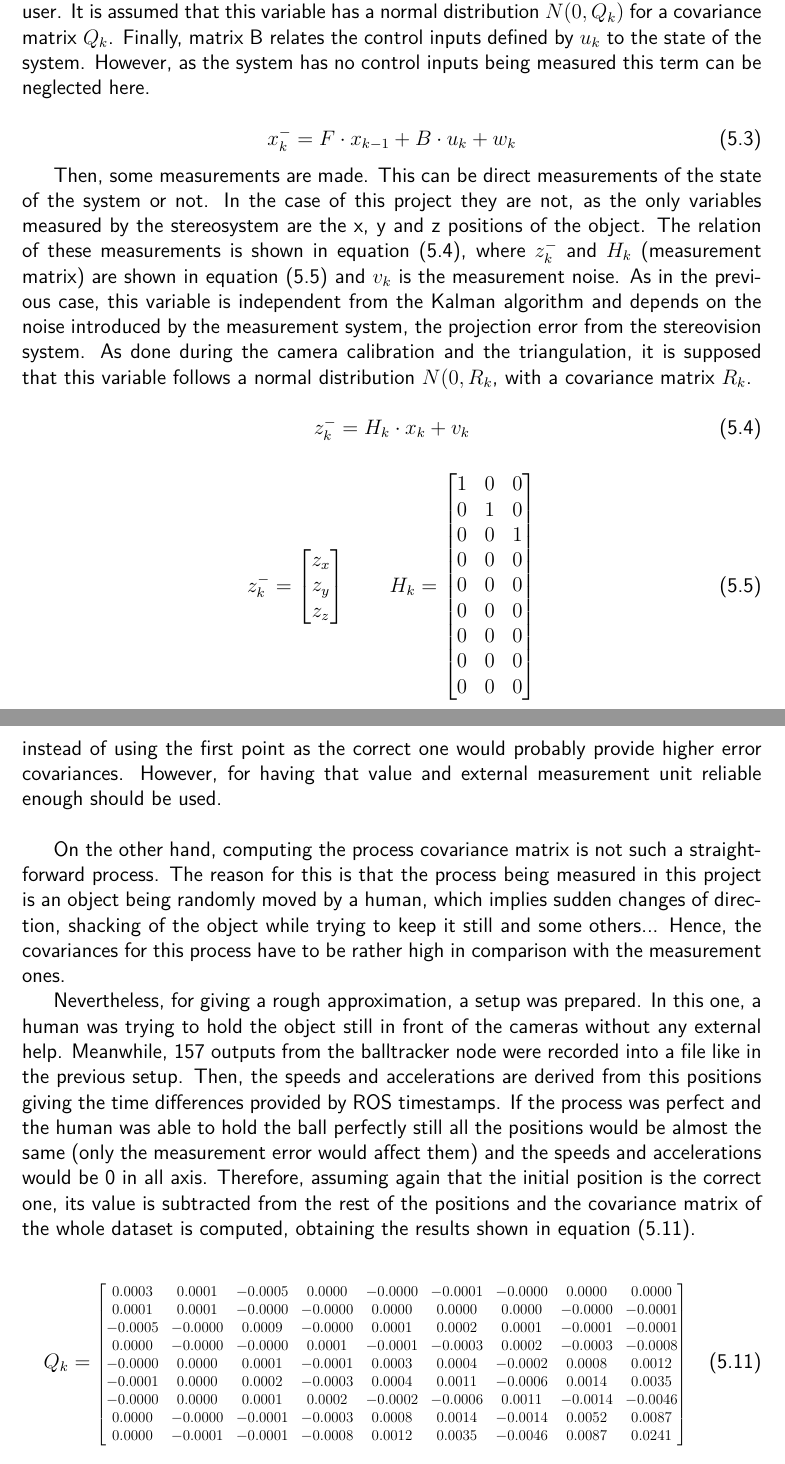
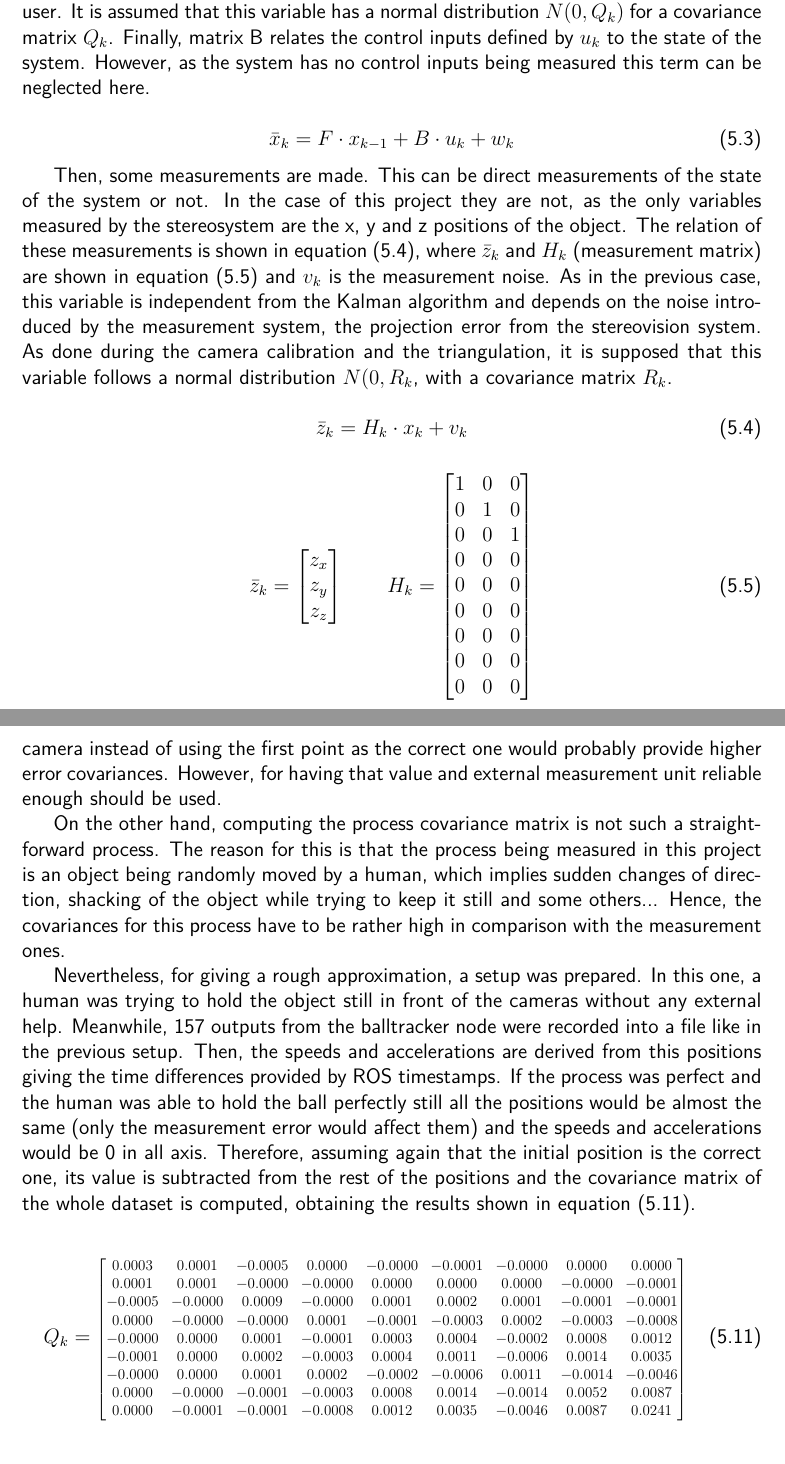
Before and after one commit to RoVi2/report, a LaTeX thesis (report.tex, which reads chapters/prediction.tex): two parts of pages 14 and 16 of 30, joined at a grey line, cut so that both start at the same text. Compiled offline with LuaLaTeX.

Commit message:
Some more equation fixes

```diff
--- a/chapters/prediction.tex
+++ b/chapters/prediction.tex
@@ -48,19 +48,19 @@ The way the Kalman filter works is by computing an a priori estimate of the stat
 Finally, matrix B relates the control inputs defined by $u_{k}$ to the state of the system. However, as the system has no control inputs being measured this term can be neglected here.
 
 \begin{equation}
-x_{k}^{-}=F \cdot x_{k-1}+B \cdot u_{k}+w_{k}
+\bar{x}_{k}=F \cdot x_{k-1}+B \cdot u_{k}+w_{k}
 \label{eq:prev_state}
 \end{equation}
 
-Then, some measurements are made. This can be direct measurements of the state of the system or not. In the case of this project they are not, as the only variables measured by the stereosystem are the x, y and z positions of the object. The relation of these measurements is shown in equation \eqref{eq:measurements}, where $z_{k}^{-}$ and $H_{k}$ (measurement matrix) are shown in equation \eqref{eq:measurements_mats} and $v_{k}$ is the measurement noise. As in the previous case, this variable is independent from the Kalman algorithm and depends on the noise introduced by the measurement system, the projection error from the stereovision system. As done during the camera calibration and the triangulation, it is  supposed that this variable follows a normal distribution $N(0,R_{k}$, with a covariance matrix $R_{k}$.
+Then, some measurements are made. This can be direct measurements of the state of the system or not. In the case of this project they are not, as the only variables measured by the stereosystem are the x, y and z positions of the object. The relation of these measurements is shown in equation \eqref{eq:measurements}, where $\bar{z}_{k}$ and $H_{k}$ (measurement matrix) are shown in equation \eqref{eq:measurements_mats} and $v_{k}$ is the measurement noise. As in the previous case, this variable is independent from the Kalman algorithm and depends on the noise introduced by the measurement system, the projection error from the stereovision system. As done during the camera calibration and the triangulation, it is  supposed that this variable follows a normal distribution $N(0,R_{k}$, with a covariance matrix $R_{k}$.
 
 \begin{equation}
-z_{k}^{-}=H_{k} \cdot x_{k}+v_{k}
+\bar{z}_{k}=H_{k} \cdot x_{k}+v_{k}
 \label{eq:measurements}
 \end{equation}
 
 \begin{equation}
-z_{k}^{-}=
+\bar{z}_{k}=
 \begin{bmatrix}
 z_{x} \\ z_{y} \\ z_{z}
 \end{bmatrix}
@@ -83,7 +83,7 @@ H_{k}=
 With the a priori estimation of the state of the system and the measurements done, what is left is to compute the a priori error covariance \cite{OReilly} based on the transfer matrix, the previous error covariance and $Q_{k}$ (the process covariance). In order to do so, equation \eqref{eq:apriori_covariance} is applied.
 
 \begin{equation}
-P_{k}^{-}=F \cdot P_{k-1} \cdot F^{T}+Q_{k-1}
+\bar{P}_{k}=F \cdot P_{k-1} \cdot F^{T}+Q_{k-1}
 \label{eq:apriori_covariance}
 \end{equation}
 
@@ -121,7 +121,7 @@ R_{k}=
 \label{eq:Rk}
 \end{equation}
 
-It can be seen that the values of the covariances are rather low, being the highest ones for the z axis, as expected, since it is the most sensitive to errors due to the reconstruction process. Having the exact position of the object with respect to the camera instead of using the first point as the correct one would probably provide higher error covariances. However, for having that value and external measurement unit reliable enough should be used. \\
+It can be seen that the values of the covariances are rather low, being the highest ones for the z axis, as expected, since it is the most sensitive to errors due to the reconstruction process. Having the exact position of the object with respect to the camera instead of using the first point as the correct one would probably provide higher error covariances. However, for having that value and external measurement unit reliable enough should be used.
 
 On the other hand, computing the process covariance matrix is not such a straightforward process. The reason for this is that the process being measured in this project is an object being randomly moved by a human, which implies sudden changes of direction, shacking of the object while trying to keep it still and some others... Hence, the covariances for this process have to be rather high in comparison with the measurement ones.
 
```
Also changed, not shown: chapters/stereopsis.tex (+1 -3 lines), chapters/prediction.tex (8 more changed lines).
